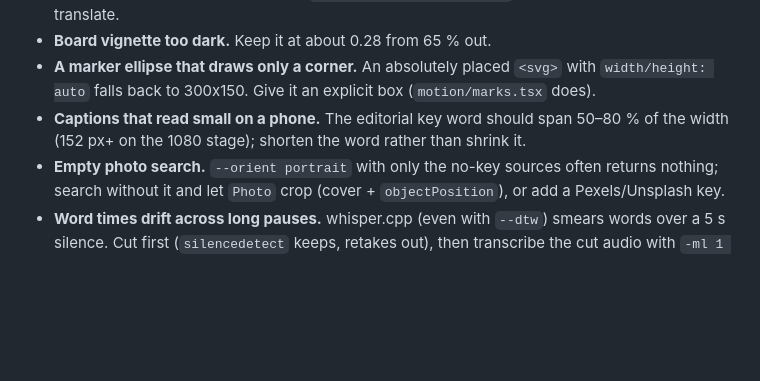
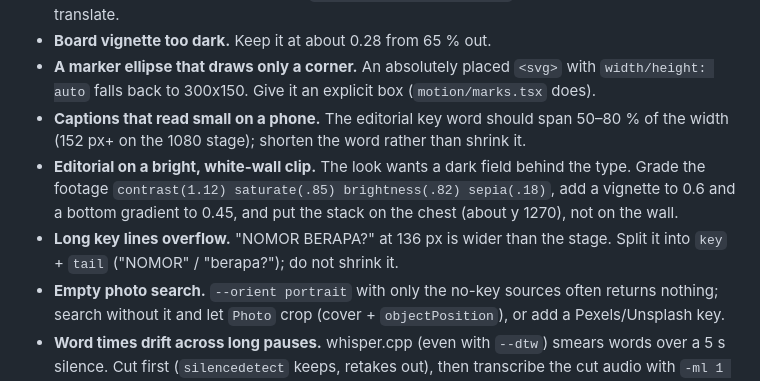
Before and after one commit to Resanso/isostory, a Markdown page: edit/edit.md, the part around the change. Rendered like a GitHub page; blank space fills up the shorter version.

Commit message:
docs(edit): editorial on bright footage, split long key lines
Co-Authored-By: Claude Opus 5.5 <noreply@anthropic.com>

```diff
--- a/edit/edit.md
+++ b/edit/edit.md
@@ -197,6 +197,8 @@ Copy **behaviours**, never the reference's assets, footage, fonts or music.
 - **Board vignette too dark.** Keep it at about 0.28 from 65 % out.
 - **A marker ellipse that draws only a corner.** An absolutely placed `<svg>` with `width/height: auto` falls back to 300x150. Give it an explicit box (`motion/marks.tsx` does).
 - **Captions that read small on a phone.** The editorial key word should span 50–80 % of the width (152 px+ on the 1080 stage); shorten the word rather than shrink it.
+- **Editorial on a bright, white-wall clip.** The look wants a dark field behind the type. Grade the footage `contrast(1.12) saturate(.85) brightness(.82) sepia(.18)`, add a vignette to 0.6 and a bottom gradient to 0.45, and put the stack on the chest (about y 1270), not on the wall.
+- **Long key lines overflow.** "NOMOR BERAPA?" at 136 px is wider than the stage. Split it into `key` + `tail` ("NOMOR" / "berapa?"); do not shrink it.
 - **Empty photo search.** `--orient portrait` with only the no-key sources often returns nothing; search without it and let `Photo` crop (cover + `objectPosition`), or add a Pexels/Unsplash key.
 - **Word times drift across long pauses.** whisper.cpp (even with `--dtw`) smears words over a 5 s silence. Cut first (`silencedetect` keeps, retakes out), then transcribe the cut audio with `-ml 1 -sow --dtw large.v3.turbo`: the word times are then already edit seconds.
 - **404 on `public/` files in a render.** Remotion does not follow symlinks in `public/`; copy the proxy and assets in.
```
